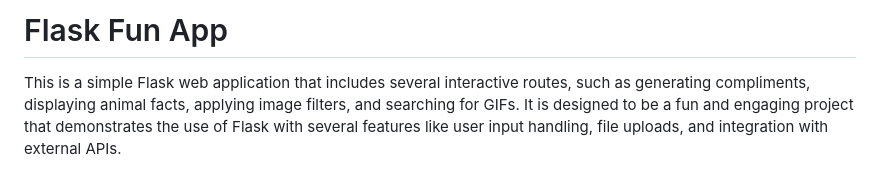
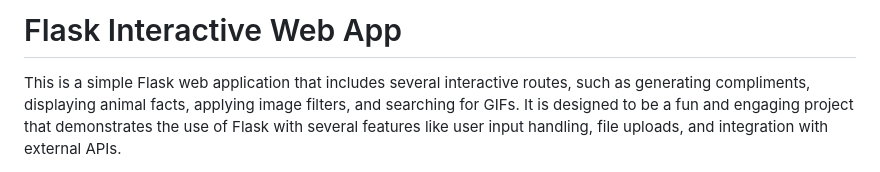
Before and after one commit to mrochelle23/flask-interactive-web-app, a Markdown page: readme.md, the part around the change. Drawn GitHub-style.

```diff
--- a/readme.md
+++ b/readme.md
@@ -1,4 +1,4 @@
-# Flask Fun App
+# Flask Interactive Web App
 
 This is a simple Flask web application that includes several interactive routes, such as generating compliments, displaying animal facts, applying image filters, and searching for GIFs. It is designed to be a fun and engaging project that demonstrates the use of Flask with several features like user input handling, file uploads, and integration with external APIs.
 
```
